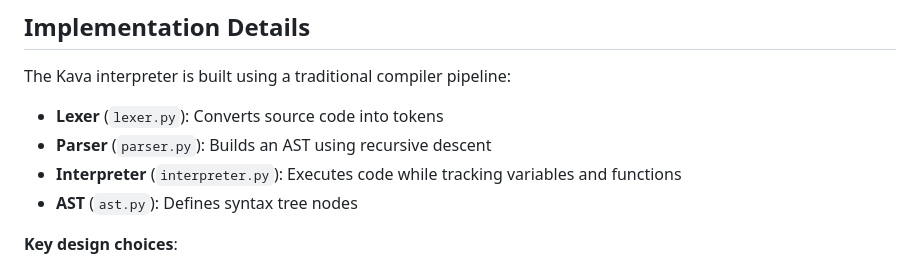
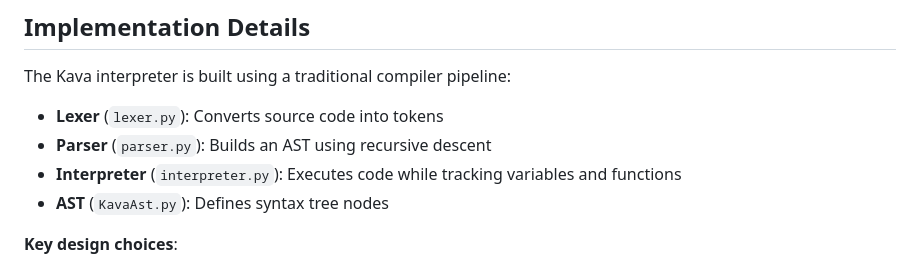
Before and after one commit to SantiagoCalebe/Kava, a Markdown page: README.md, the part around the change. Drawn GitHub-style.

```diff
--- a/README.md
+++ b/README.md
@@ -123,7 +123,7 @@ The Kava interpreter is built using a traditional compiler pipeline:
 - **Lexer** (`lexer.py`): Converts source code into tokens
 - **Parser** (`parser.py`): Builds an AST using recursive descent
 - **Interpreter** (`interpreter.py`): Executes code while tracking variables and functions
-- **AST** (`ast.py`): Defines syntax tree nodes
+- **AST** (`KavaAst.py`): Defines syntax tree nodes
 
 **Key design choices**:
 - Dynamic Typing: Variables can optionally specify types `[type]`
```
